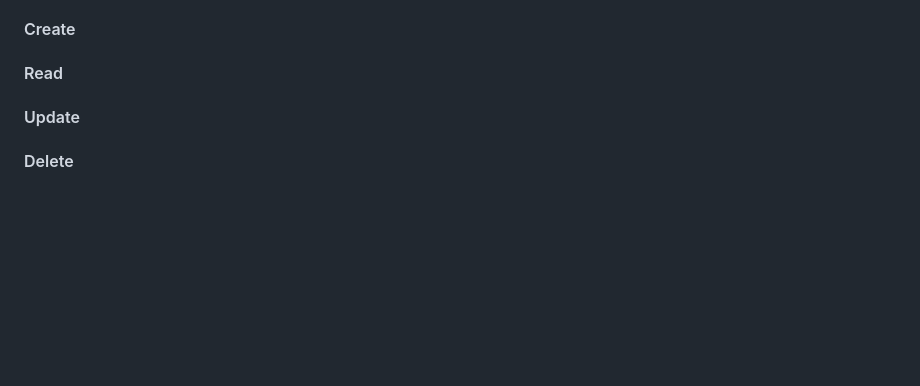
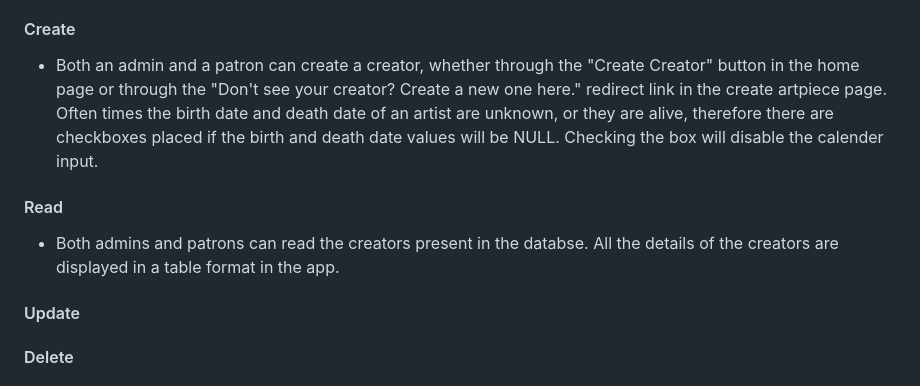
Before and after one commit to JadenWangTAMU/Summer-2024-Database-Systems, a Markdown page: README.md, the part around the change. Rendered like a GitHub page; blank space fills up the shorter version.

Commit message:
Updated for creators

```diff
--- a/README.md
+++ b/README.md
@@ -130,7 +130,9 @@ A creator has the following attributes:
 - Death Date
   - Type: Datetime
 #### Create
+- Both an admin and a patron can create a creator, whether through the "Create Creator" button in the home page or through the "Don't see your creator? Create a new one here." redirect link in the create artpiece page. Often times the birth date and death date of an artist are unknown, or they are alive, therefore there are checkboxes placed if the birth and death date values will be NULL. Checking the box will disable the calender input.
 #### Read
+- Both admins and patrons can read the creators present in the databse. All the details of the creators are displayed in a table format in the app.
 #### Update
 #### Delete
 
```
